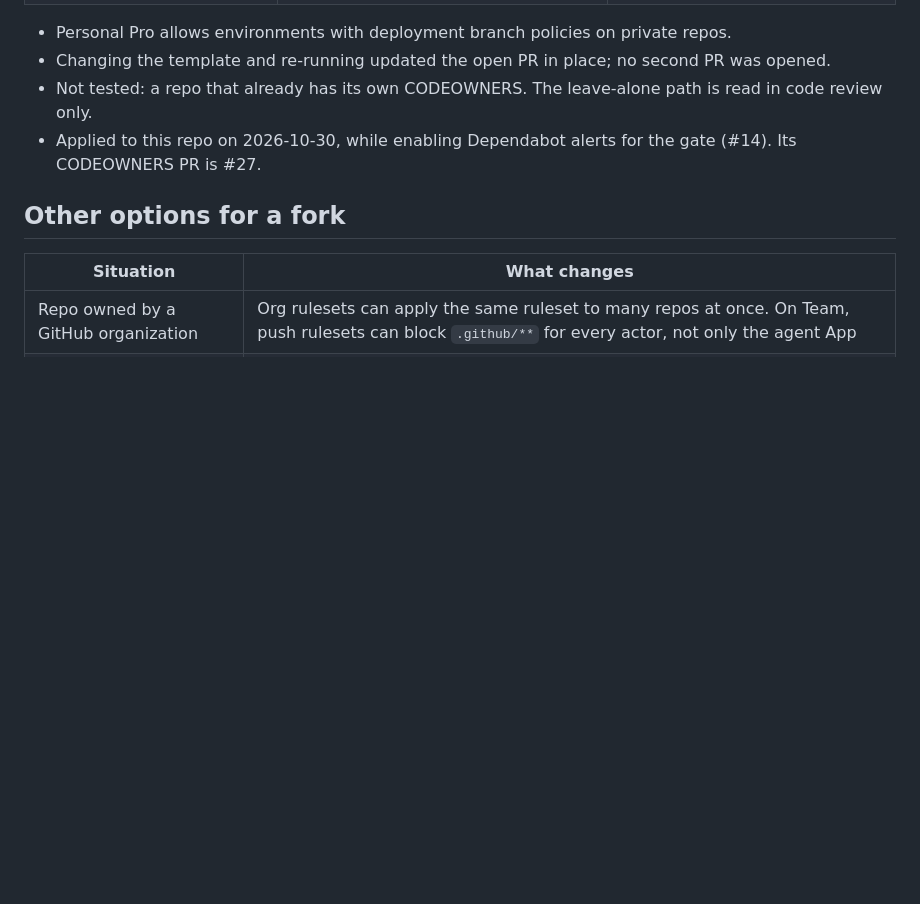
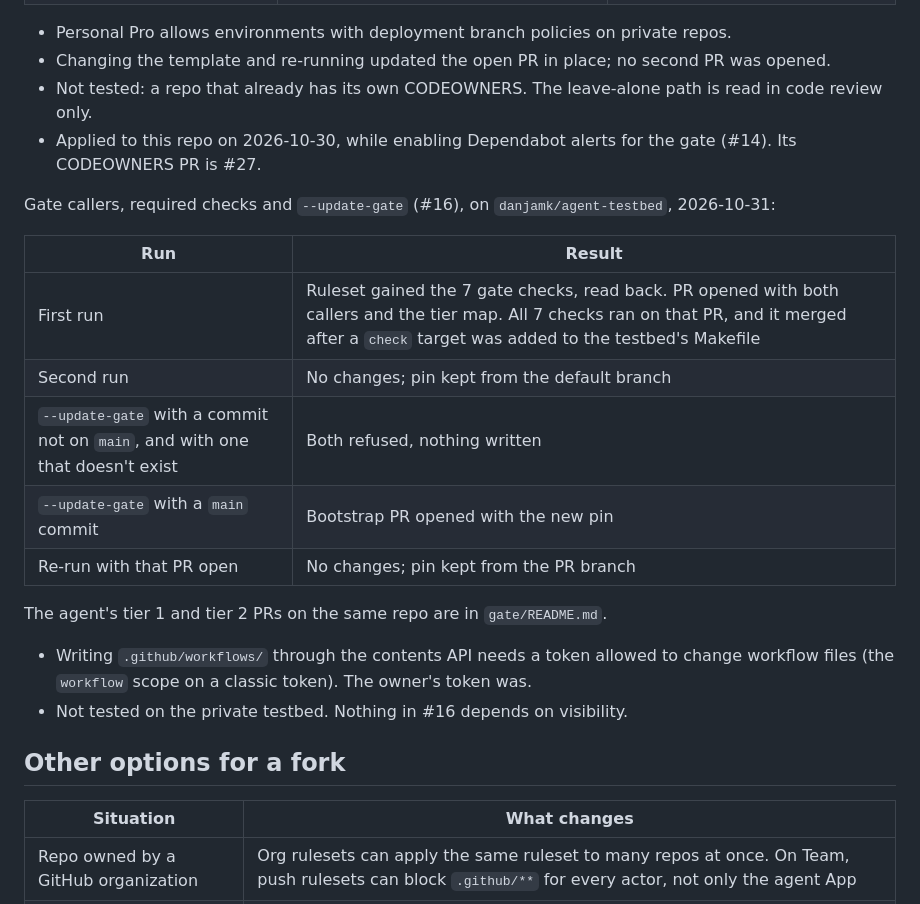
Before and after one commit to danjamk/secure-agent-workflow, a Markdown page: bootstrap/README.md, the part around the change. Drawn GitHub-style; blank space fills up the shorter version.

```diff
--- a/bootstrap/README.md
+++ b/bootstrap/README.md
@@ -95,6 +95,21 @@ Environments, labels and CODEOWNERS (#5), on both testbeds:
 - Not tested: a repo that already has its own CODEOWNERS. The leave-alone path is read in code review only.
 - Applied to this repo on 2026-10-30, while enabling Dependabot alerts for the gate (#14). Its CODEOWNERS PR is #27.
 
+Gate callers, required checks and `--update-gate` (#16), on `danjamk/agent-testbed`, 2026-10-31:
+
+| Run | Result |
+| --- | --- |
+| First run | Ruleset gained the 7 gate checks, read back. PR opened with both callers and the tier map. All 7 checks ran on that PR, and it merged after a `check` target was added to the testbed's Makefile |
+| Second run | No changes; pin kept from the default branch |
+| `--update-gate` with a commit not on `main`, and with one that doesn't exist | Both refused, nothing written |
+| `--update-gate` with a `main` commit | Bootstrap PR opened with the new pin |
+| Re-run with that PR open | No changes; pin kept from the PR branch |
+
+The agent's tier 1 and tier 2 PRs on the same repo are in `gate/README.md`.
+
+- Writing `.github/workflows/` through the contents API needs a token allowed to change workflow files (the `workflow` scope on a classic token). The owner's token was.
+- Not tested on the private testbed. Nothing in #16 depends on visibility.
+
 ## Other options for a fork
 
 | Situation | What changes |
```
Also changed, not shown: gate/README.md (+12 -1 lines).
